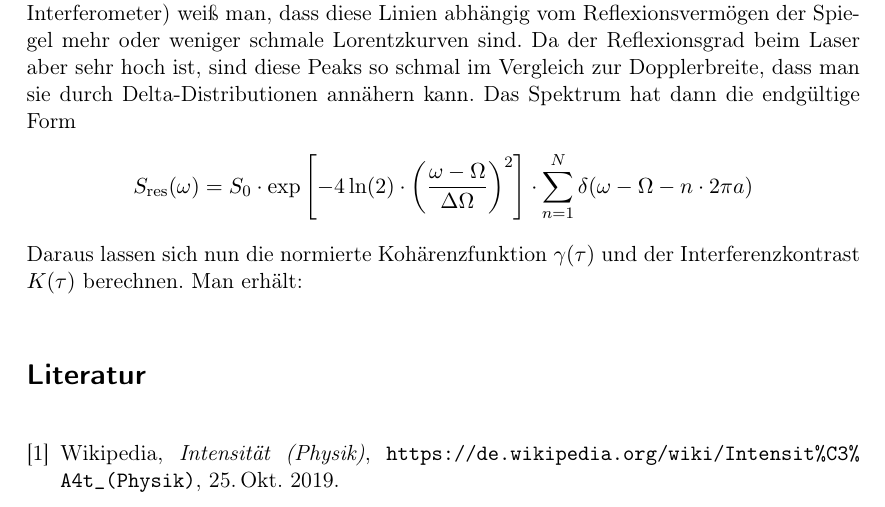
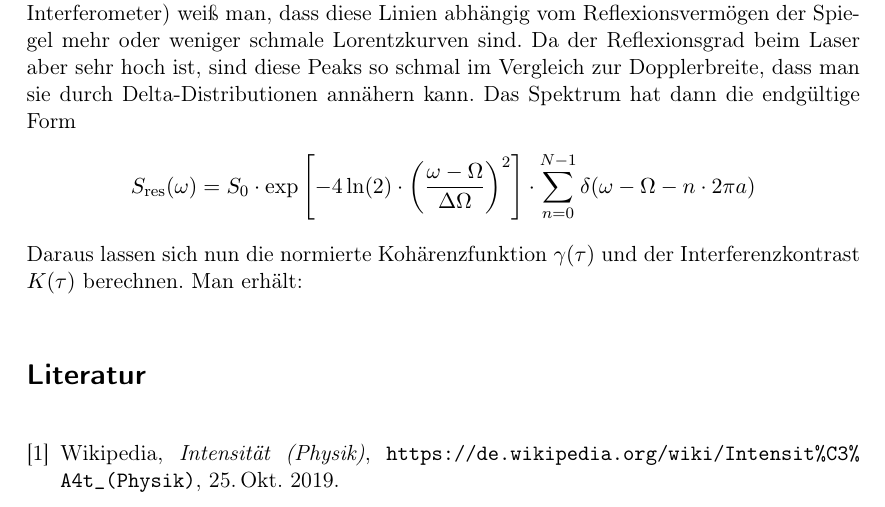
Before and after one commit to kooonsti/Holographie, a LaTeX document (Holographie.tex): part of page 10 of 10, cut so that both start at the same text. Compiled offline with pdfLaTeX; an older LaTeX class or package is replaced by its successor.

Commit message:
Version 06.11.2019
Tippfehler beseitigt.

```diff
--- a/Holographie.tex
+++ b/Holographie.tex
@@ -248,7 +248,7 @@ Die Dopplerverbreiterung berechnet sich dabei gemäß (\(m\) ist die Masse des N
 \[\Delta\nu = \frac{2\nu}{c}\sqrt{\frac{2 k_{\mathrm{B}} T \ln(2)}{m}} = 1.31 \mathrm{GHz} \quad\text{für} \ T = 300 \ \mathrm{K}\]
 Von diesem relativ schmalen aber kontinuierlichen Spektrum werden durch die Wirkung des Resonators nur die diskreten Lasermoden in äquidistantem Abstand von \(a = \frac{c}{2L} = 320 \ \mathrm{MHz}\) durchgelassen. Aus der Theorie der optischen Resonatoren (z.B. Fabry-Perot-Interferometer) weiß man, dass diese Linien abhängig vom Reflexionsvermögen der Spiegel mehr oder weniger schmale Lorentzkurven sind. Da der Reflexionsgrad beim Laser aber sehr hoch ist, sind diese Peaks so schmal im Vergleich zur Dopplerbreite, dass man sie durch Delta-Distributionen annähern kann. Das Spektrum hat dann die endgültige Form
 \begin{align*}
-S_{\mathrm{res}}(\omega) =  S_0\cdot\mathrm{exp}\left[-4\ln(2)\cdot\left(\frac{\omega - \Omega}{\Delta\Omega}\right)^2\right] \cdot\sum_{n = 1}^{N} \delta(\omega - \Omega - n\cdot 2\pi a)
+S_{\mathrm{res}}(\omega) =  S_0\cdot\mathrm{exp}\left[-4\ln(2)\cdot\left(\frac{\omega - \Omega}{\Delta\Omega}\right)^2\right] \cdot\sum_{n = 0}^{N-1} \delta(\omega - \Omega - n\cdot 2\pi a)
 \end{align*}
 Daraus lassen sich nun die normierte Kohärenzfunktion \(\gamma(\tau)\) und der Interferenzkontrast \(K(\tau)\) berechnen. Man erhält:
     % Bibliographie/Literaturverzeichnis
```
Also changed, not shown: Holographie.pdf, 2 other files.
